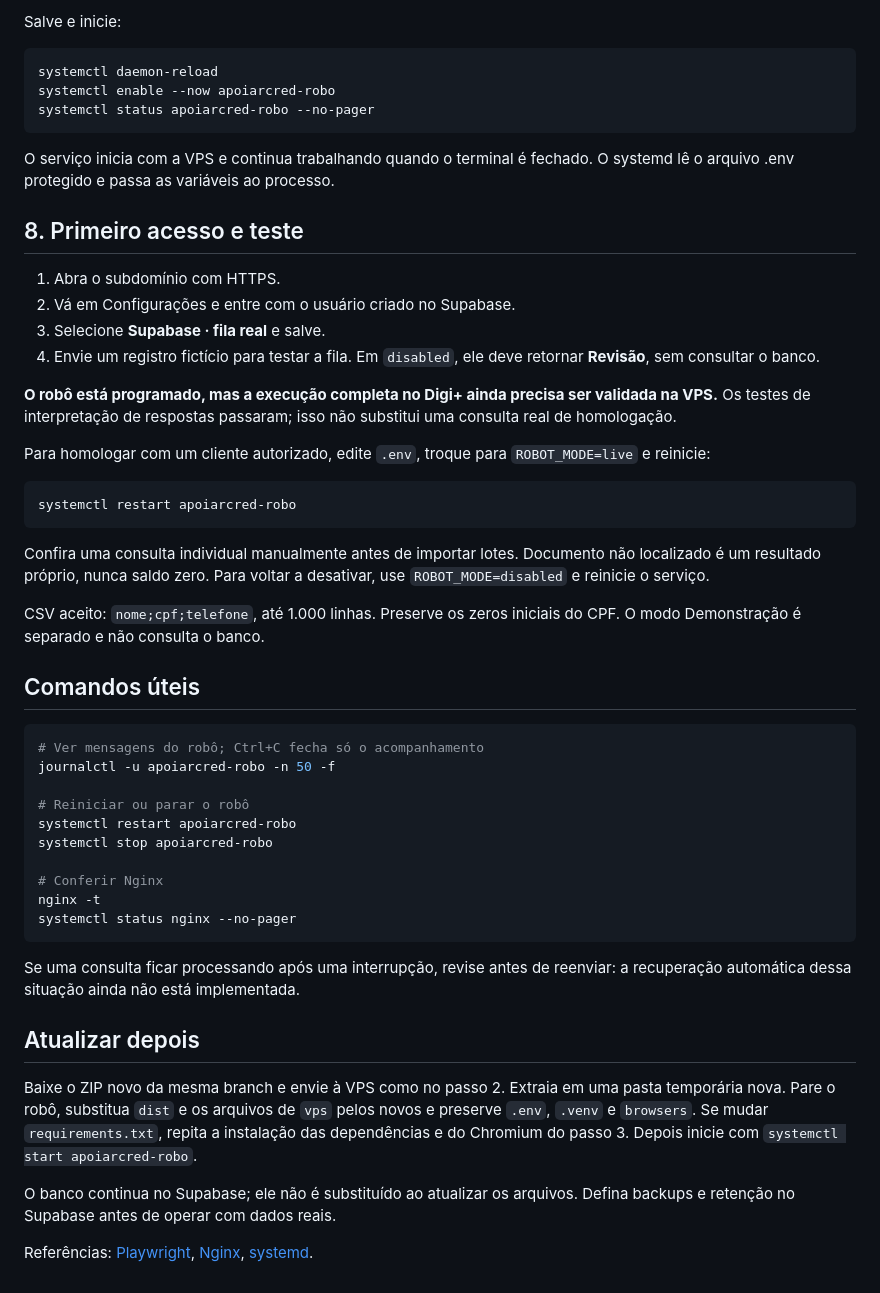
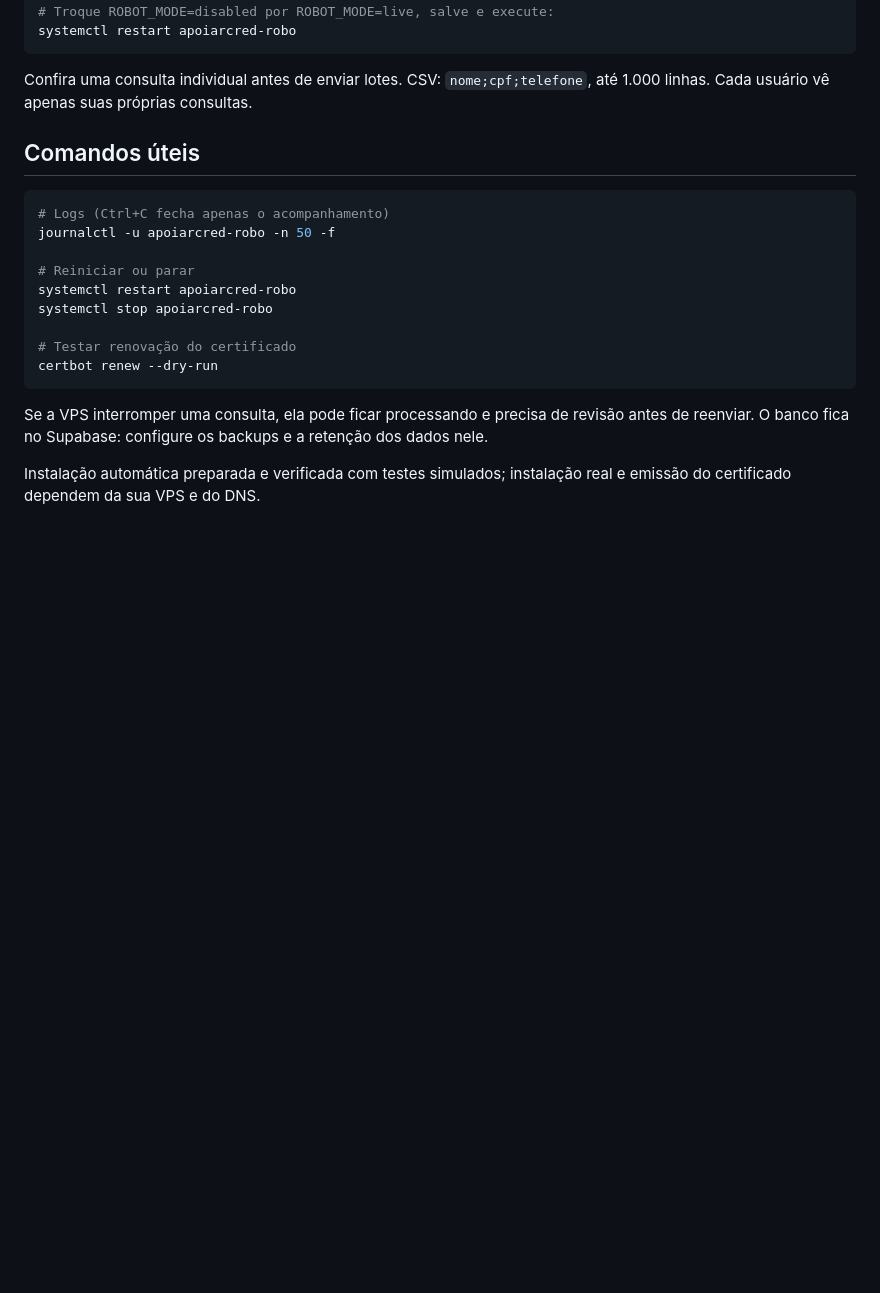
Before and after one commit to lcstrindadebr/Promp-01-teste-, a Markdown page: README.md, the part around one of its changes. Drawn GitHub-style; blank space fills up the shorter version.

````diff
--- a/README.md
+++ b/README.md
@@ -152,53 +60,23 @@ WantedBy=multi-user.target
-Salve e inicie:
-
-```bash
-systemctl daemon-reload
-systemctl enable --now apoiarcred-robo
-systemctl status apoiarcred-robo --no-pager
-```
-
-O serviço inicia com a VPS e continua trabalhando quando o terminal é fechado. O systemd lê o arquivo .env protegido e passa as variáveis ao processo.
-
-## 8. Primeiro acesso e teste
-
-1. Abra o subdomínio com HTTPS.
-2. Vá em Configurações e entre com o usuário criado no Supabase.
-3. Selecione **Supabase · fila real** e salve.
-4. Envie um registro fictício para testar a fila. Em `disabled`, ele deve retornar **Revisão**, sem consultar o banco.
-
-**O robô está programado, mas a execução completa no Digi+ ainda precisa ser validada na VPS.** Os testes de interpretação de respostas passaram; isso não substitui uma consulta real de homologação.
-
-Para homologar com um cliente autorizado, edite `.env`, troque para `ROBOT_MODE=live` e reinicie:
-
-```bash
+# Troque ROBOT_MODE=disabled por ROBOT_MODE=live, salve e execute:
 systemctl restart apoiarcred-robo
 ```
 
-Confira uma consulta individual manualmente antes de importar lotes. Documento não localizado é um resultado próprio, nunca saldo zero. Para voltar a desativar, use `ROBOT_MODE=disabled` e reinicie o serviço.
-
-CSV aceito: `nome;cpf;telefone`, até 1.000 linhas. Preserve os zeros iniciais do CPF. O modo Demonstração é separado e não consulta o banco.
+Confira uma consulta individual antes de enviar lotes. CSV: `nome;cpf;telefone`, até 1.000 linhas. Cada usuário vê apenas suas próprias consultas.
 
 ## Comandos úteis
 
 ```bash
-# Ver mensagens do robô; Ctrl+C fecha só o acompanhamento
+# Logs (Ctrl+C fecha apenas o acompanhamento)
 journalctl -u apoiarcred-robo -n 50 -f
 
-# Reiniciar ou parar o robô
+# Reiniciar ou parar
 systemctl restart apoiarcred-robo
 systemctl stop apoiarcred-robo
 
-# Conferir Nginx
-nginx -t
-systemctl status nginx --no-pager
+# Testar renovação do certificado
+certbot renew --dry-run
 ```
 
-Se uma consulta ficar processando após uma interrupção, revise antes de reenviar: a recuperação automática dessa situação ainda não está implementada.
+Se a VPS interromper uma consulta, ela pode ficar processando e precisa de revisão antes de reenviar. O banco fica no Supabase: configure os backups e a retenção dos dados nele.
 
-## Atualizar depois
-
-Baixe o ZIP novo da mesma branch e envie à VPS como no passo 2. Extraia em uma pasta temporária nova. Pare o robô, substitua `dist` e os arquivos de `vps` pelos novos e preserve `.env`, `.venv` e `browsers`. Se mudar `requirements.txt`, repita a instalação das dependências e do Chromium do passo 3. Depois inicie com `systemctl start apoiarcred-robo`.
-
-O banco continua no Supabase; ele não é substituído ao atualizar os arquivos. Defina backups e retenção no Supabase antes de operar com dados reais.
-
-Referências: [Playwright](https://playwright.dev/python/docs/browsers), [Nginx](https://nginx.org/en/docs/http/ngx_http_core_module.html), [systemd](https://freedesktop.org/software/systemd/man/latest/systemd.exec.html).
+Instalação automática preparada e verificada com testes simulados; instalação real e emissão do certificado dependem da sua VPS e do DNS.
````
Also changed, not shown: other parts of README.md (+32 -124 lines).
